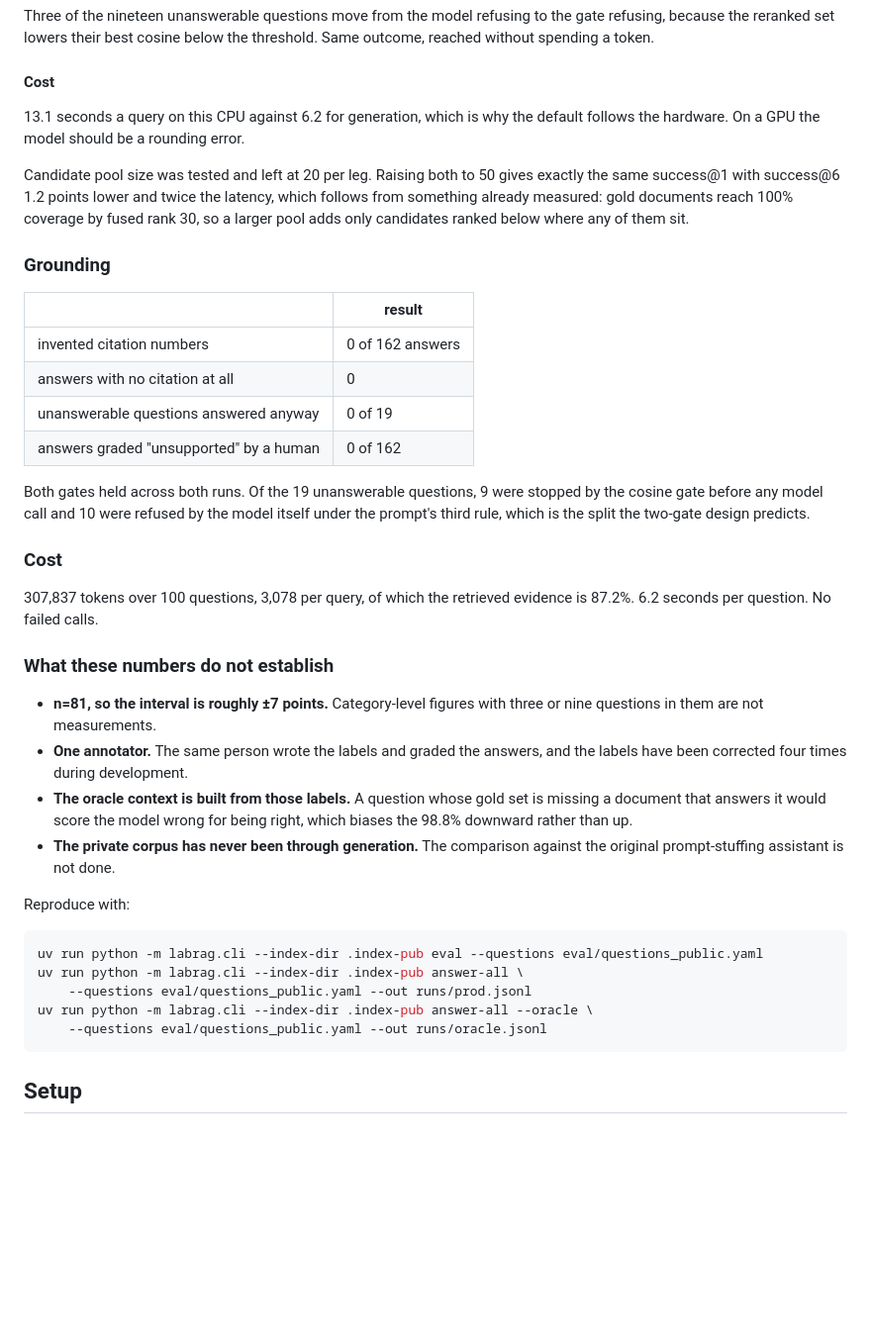
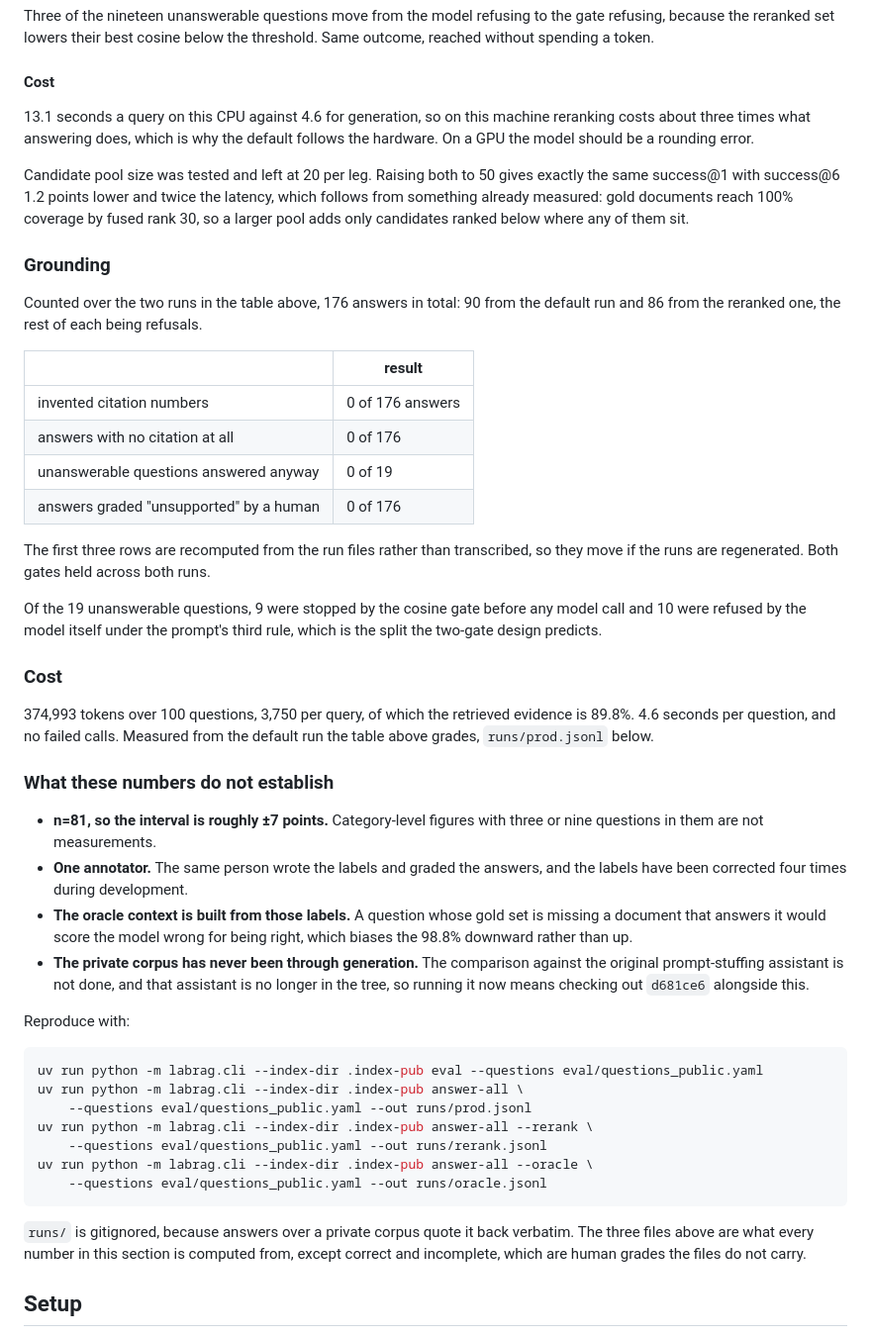
Before and after one commit to xiaoao98/labGPTPublic, a Markdown page: README.md, the part around one of its changes. Shown at 99% size. Rendered like a GitHub page; blank space fills up the shorter version.

````diff
--- a/README.md
+++ b/README.md
@@ -161,8 +169,9 @@ outcome, reached without spending a token.
 
 #### Cost
 
-13.1 seconds a query on this CPU against 6.2 for generation, which is why the default
-follows the hardware. On a GPU the model should be a rounding error.
+13.1 seconds a query on this CPU against 4.6 for generation, so on this machine reranking
+costs about three times what answering does, which is why the default follows the
+hardware. On a GPU the model should be a rounding error.
 
 Candidate pool size was tested and left at 20 per leg. Raising both to 50 gives exactly
 the same success@1 with success@6 1.2 points lower and twice the latency, which follows
@@ -171,21 +180,28 @@ larger pool adds only candidates ranked below where any of them sit.
 
 ### Grounding
 
+Counted over the two runs in the table above, 176 answers in total: 90 from the default
+run and 86 from the reranked one, the rest of each being refusals.
+
 | | result |
 |---|---|
-| invented citation numbers | 0 of 162 answers |
-| answers with no citation at all | 0 |
+| invented citation numbers | 0 of 176 answers |
+| answers with no citation at all | 0 of 176 |
 | unanswerable questions answered anyway | 0 of 19 |
-| answers graded "unsupported" by a human | 0 of 162 |
+| answers graded "unsupported" by a human | 0 of 176 |
 
-Both gates held across both runs. Of the 19 unanswerable questions, 9 were stopped by the
-cosine gate before any model call and 10 were refused by the model itself under the
-prompt's third rule, which is the split the two-gate design predicts.
+The first three rows are recomputed from the run files rather than transcribed, so they
+move if the runs are regenerated. Both gates held across both runs.
+
+Of the 19 unanswerable questions, 9 were stopped by the cosine gate before any model call
+and 10 were refused by the model itself under the prompt's third rule, which is the split
+the two-gate design predicts.
 
 ### Cost
 
-307,837 tokens over 100 questions, 3,078 per query, of which the retrieved evidence is
-87.2%. 6.2 seconds per question. No failed calls.
+374,993 tokens over 100 questions, 3,750 per query, of which the retrieved evidence is
+89.8%. 4.6 seconds per question, and no failed calls. Measured from the default run the
+table above grades, `runs/prod.jsonl` below.
 
 ### What these numbers do not establish
 
@@ -197,7 +213,8 @@ prompt's third rule, which is the split the two-gate design predicts.
   a document that answers it would score the model wrong for being right, which biases the
   98.8% downward rather than up.
 - **The private corpus has never been through generation.** The comparison against the
-  original prompt-stuffing assistant is not done.
+  original prompt-stuffing assistant is not done, and that assistant is no longer in the
+  tree, so running it now means checking out `d681ce6` alongside this.
 
 Reproduce with:
 
@@ -205,9 +222,15 @@ Reproduce with:
 uv run python -m labrag.cli --index-dir .index-pub eval --questions eval/questions_public.yaml
 uv run python -m labrag.cli --index-dir .index-pub answer-all \
     --questions eval/questions_public.yaml --out runs/prod.jsonl
+uv run python -m labrag.cli --index-dir .index-pub answer-all --rerank \
+    --questions eval/questions_public.yaml --out runs/rerank.jsonl
 uv run python -m labrag.cli --index-dir .index-pub answer-all --oracle \
     --questions eval/questions_public.yaml --out runs/oracle.jsonl
 ```
+
+`runs/` is gitignored, because answers over a private corpus quote it back verbatim.
+The three files above are what every number in this section is computed from, except
+correct and incomplete, which are human grades the files do not carry.
 
 ## Setup
 
````
Also changed, not shown: other parts of README.md (+18 -8 lines).
